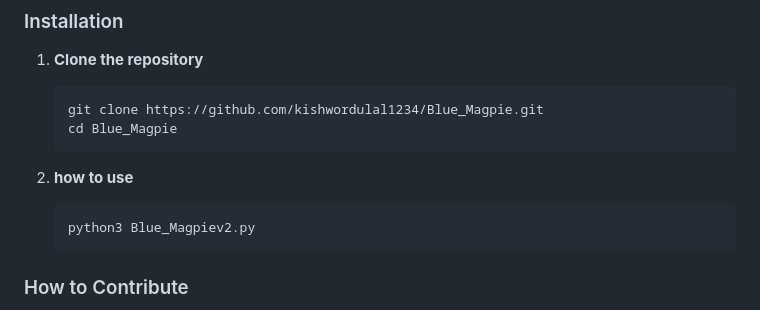
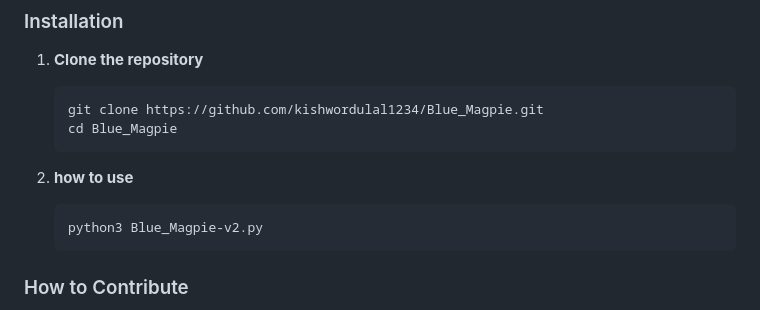
Before and after one commit to kishwordulal1234/Blue_Magpie, a Markdown page: README.md, the part around the change. Drawn GitHub-style.

````diff
--- a/README.md
+++ b/README.md
@@ -48,7 +48,7 @@ Before you begin, ensure you have the following installed:
 
 2. **how to use**
    ```bash
-   python3 Blue_Magpiev2.py
+   python3 Blue_Magpie-v2.py
    ```
 
 ### How to Contribute
````
